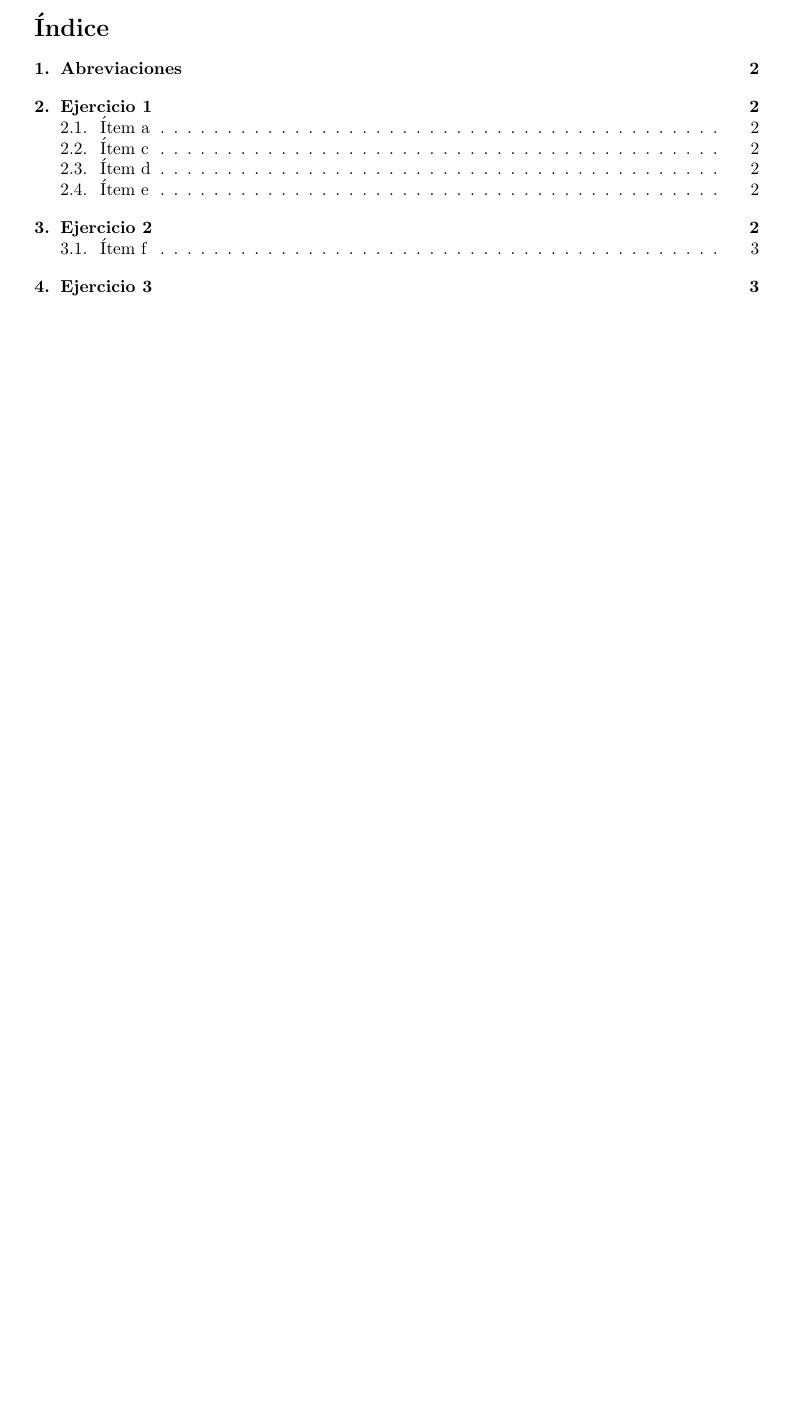
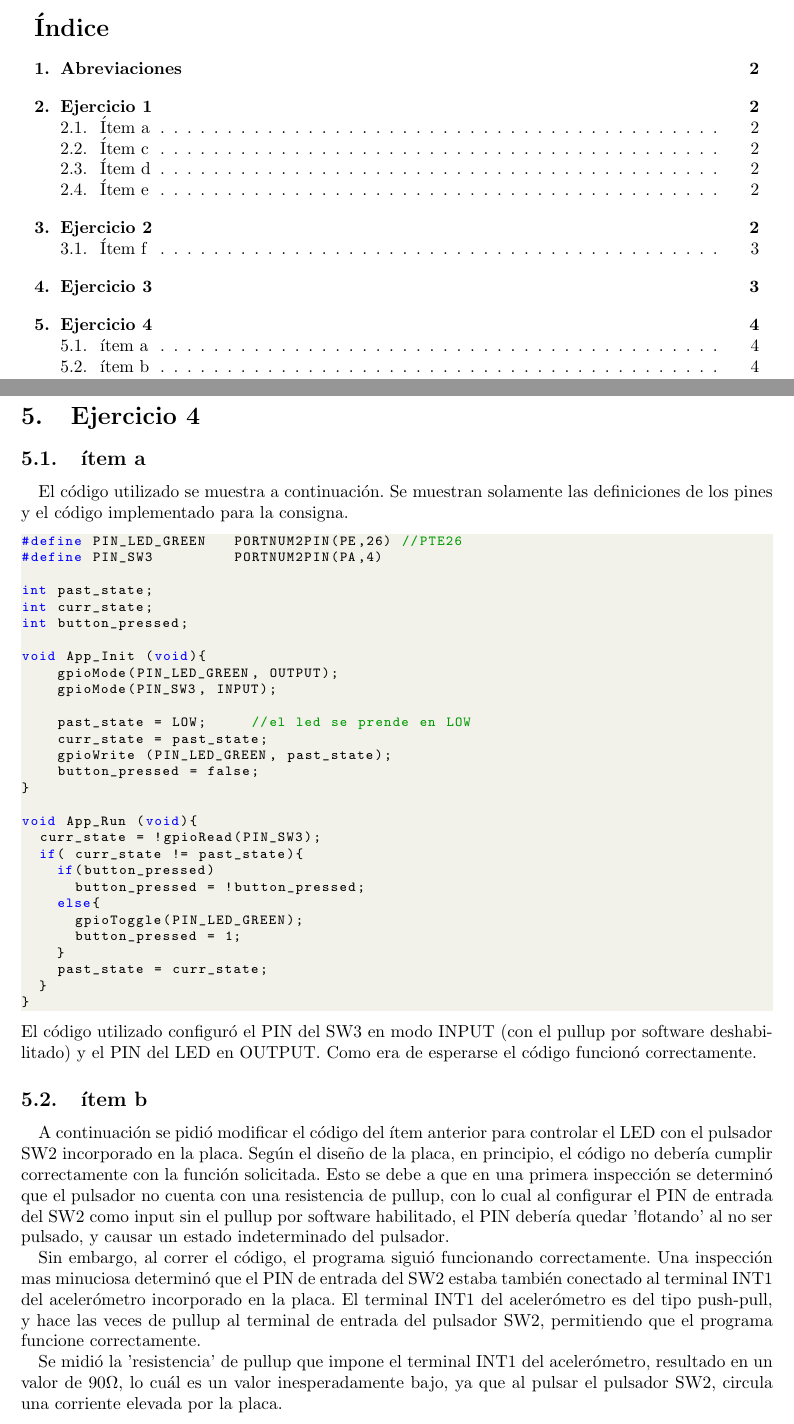
Before and after one commit to micros-g1/Guias, a LaTeX document (Guía 2/informe/micros_g1_main.tex, which reads Guía 2/informe/codigos/ej4_a.c, Guía 2/informe/micros_g1_ej4.tex, Guía 2/informe/micros_g1_preamble.tex): part of page 2 of 4 before the commit and two parts of pages 2 and 5 of 5 after it, the two joined at a grey line, cut so that both start at the same text, the shorter picture padded with empty space. Compiled offline with pdfLaTeX.

Commit message:
Informe Ej 4

```diff
--- /dev/null
+++ b/Guía 2/informe/codigos/ej4_a.c
@@ -0,0 +1,29 @@
+#define PIN_LED_GREEN   PORTNUM2PIN(PE,26) //PTE26
+#define PIN_SW3         PORTNUM2PIN(PA,4)
+
+int past_state;
+int curr_state;
+int button_pressed;
+
+void App_Init (void){
+    gpioMode(PIN_LED_GREEN, OUTPUT);
+    gpioMode(PIN_SW3, INPUT);
+
+    past_state = LOW;			//el led se prende en LOW
+    curr_state = past_state;
+    gpioWrite (PIN_LED_GREEN, past_state);
+    button_pressed = false;
+}
+
+void App_Run (void){
+	curr_state = !gpioRead(PIN_SW3);
+	if( curr_state != past_state){
+		if(button_pressed)
+			button_pressed = !button_pressed;
+		else{
+			gpioToggle(PIN_LED_GREEN);
+			button_pressed = 1;
+		}
+		past_state = curr_state;
+	}
+}
--- /dev/null
+++ b/Guía 2/informe/micros_g1_ej4.tex
@@ -0,0 +1,16 @@
+\documentclass[micros_g1_main.tex]{subfiles}
+\begin{document}
+
+\section{Ejercicio 4}
+\subsection{ítem a}
+El código utilizado se muestra a continuación. Se muestran solamente las definiciones de los pines y el código implementado para la consigna.
+\lstinputlisting[language=C]{codigos/ej4_a.c}
+El código utilizado configuró el PIN del SW3 en modo INPUT (con el pullup por software deshabilitado) y el PIN del LED en OUTPUT. Como era de esperarse el código funcionó correctamente.
+
+\subsection{ítem b}
+A continuación se pidió modificar el código del ítem anterior para controlar el LED con el pulsador SW2 incorporado en la placa. Según el diseño de la placa, en principio, el código no debería cumplir correctamente con la función solicitada. Esto se debe a que en una primera inspección se determinó que el pulsador no cuenta con una resistencia de pullup, con lo cual al configurar el PIN de entrada del SW2 como input sin el pullup por software habilitado, el PIN debería quedar 'flotando' al no ser pulsado, y causar un estado indeterminado del pulsador.
+
+Sin embargo, al correr el código, el programa siguió funcionando correctamente. Una inspección mas minuciosa determinó que el PIN de entrada del SW2 estaba también conectado al terminal INT1 del acelerómetro incorporado en la placa. El terminal INT1 del acelerómetro es del tipo push-pull, y hace las veces de pullup al terminal de entrada del pulsador SW2, permitiendo que el programa funcione correctamente.
+
+Se midió la 'resistencia' de pullup que impone el terminal INT1 del acelerómetro, resultado en un valor de 90$\Omega$, lo cuál es un valor inesperadamente bajo, ya que al pulsar el pulsador SW2, circula una corriente elevada por la placa.
+\end{document}
--- a/Guía 2/informe/micros_g1_preamble.tex
+++ b/Guía 2/informe/micros_g1_preamble.tex
@@ -20,6 +20,7 @@
 
 \usepackage{rotating}
 \usepackage{verbatim}
+\usepackage{xcolor}
 \usepackage{listings}
 \usepackage{steinmetz} % comando \phase{}
 \usepackage{units} % permite usar nicefrac
```
Also changed, not shown: Guía 2/informe/micros_g1_ej5.tex (added, +5 -0 lines), Guía 2/informe/micros_g1_main.tex (+2 -2 lines), Guía 2/informe/micros_g1_preamble.tex (25 more changed lines).
